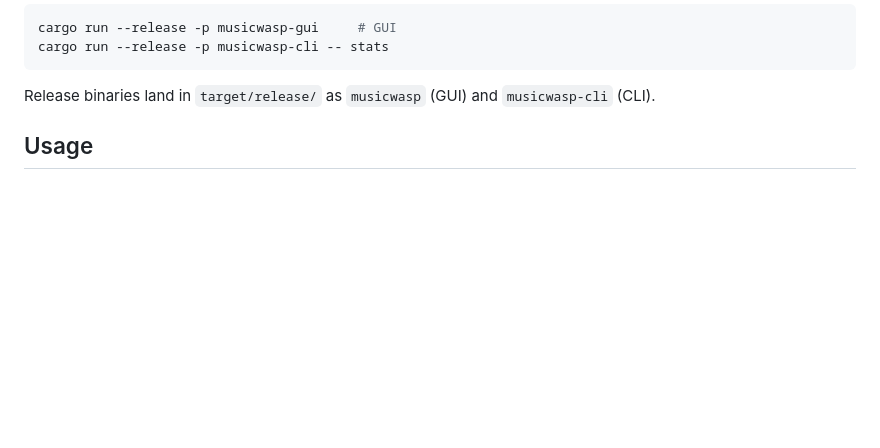
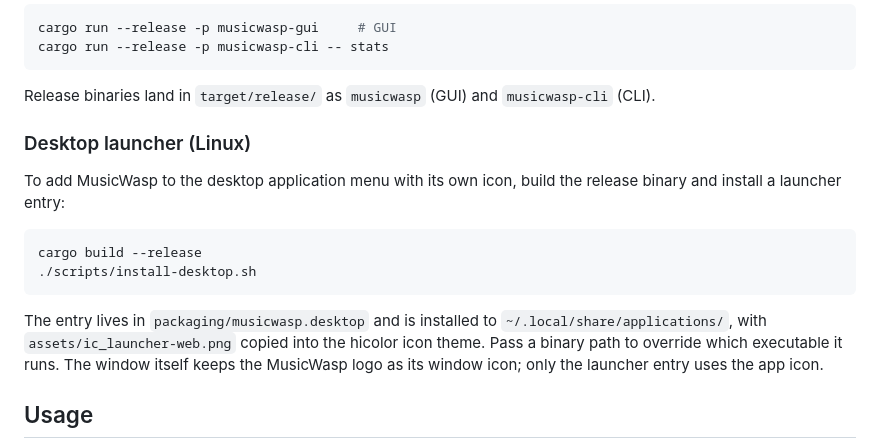
Before and after one commit to GiwiSoft/music-wasp, a Markdown page: README.md, the part around the change. Drawn GitHub-style; blank space fills up the shorter version.

Commit message:
App icon

````diff
--- a/README.md
+++ b/README.md
@@ -72,6 +72,22 @@ cargo run --release -p musicwasp-cli -- stats
 ```
 
 Release binaries land in `target/release/` as `musicwasp` (GUI) and `musicwasp-cli` (CLI).
+
+### Desktop launcher (Linux)
+
+To add MusicWasp to the desktop application menu with its own icon, build the
+release binary and install a launcher entry:
+
+```bash
+cargo build --release
+./scripts/install-desktop.sh
+```
+
+The entry lives in `packaging/musicwasp.desktop` and is installed to
+`~/.local/share/applications/`, with `assets/ic_launcher-web.png` copied into the
+hicolor icon theme. Pass a binary path to override which executable it runs.
+The window itself keeps the MusicWasp logo as its window icon; only the launcher
+entry uses the app icon.
 
 ## Usage
 
````
Also changed, not shown: assets/ic_launcher-web.png (added), 3 other files.
